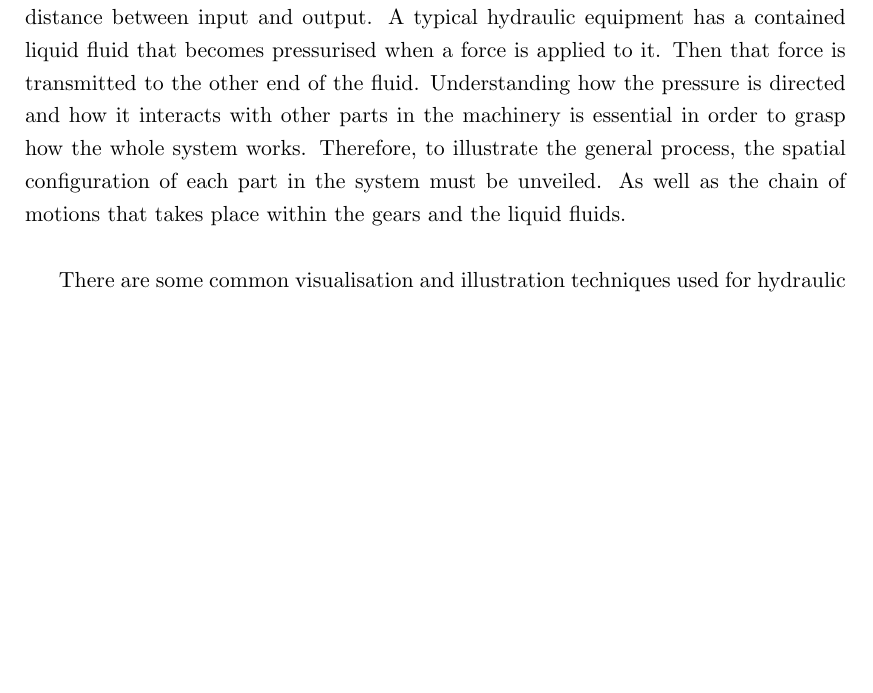
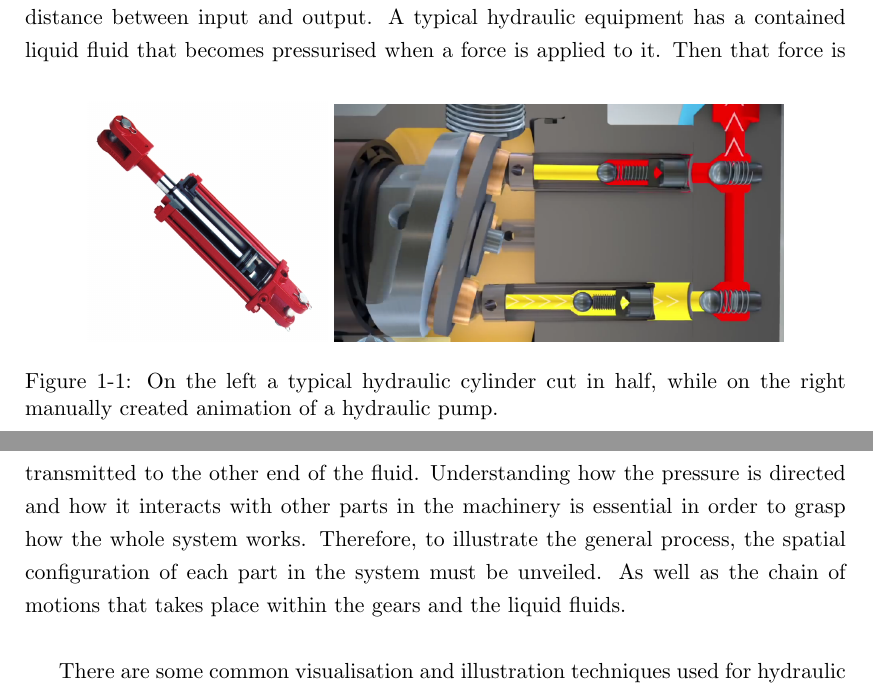
Before and after one commit to Era-Dorta/bath-rpp-coursework, a LaTeX thesis (thesis.tex): part of page 3 of 11 before the commit and two parts of pages 3 and 4 of 11 after it, the two joined at a grey line, cut so that both start at the same text, the shorter picture padded with empty space. Compiled offline with pdfLaTeX.

Commit message:
Added cylinder images

```diff
--- a/thesis.tex
+++ b/thesis.tex
@@ -27,6 +27,14 @@ This technique usually involves displaying where each part is in relation to the
 In order to perform this task a range of visual transformations are used.
 Such as viewing the system from different angles, zoom degrees,  transparency levels, as well as displaying only a subset of the parts.
 Generating material of this sort typically involves manual methods, usually in the form of an expert drawing each illustration by hand or composing a fixed animation using specific software.\\
+
+\begin{figure}
+\centering
+\includegraphics[scale=0.2]{images/h_pump}
+\includegraphics[scale=0.3]{images/cylinder_animation}
+\caption{On the left a typical hydraulic cylinder cut in half, while on the right manually created animation of a hydraulic pump.}
+\label{fig:3Dpicture}
+\end{figure}
 
 %2. Introduction to hydraulics mechanisms
 Hydraulic machinery is commonly used in our everyday lives.
```
Also changed, not shown: images/cylinder_animation.png (added), images/h_pump.jpeg (added), thesis.pdf.
